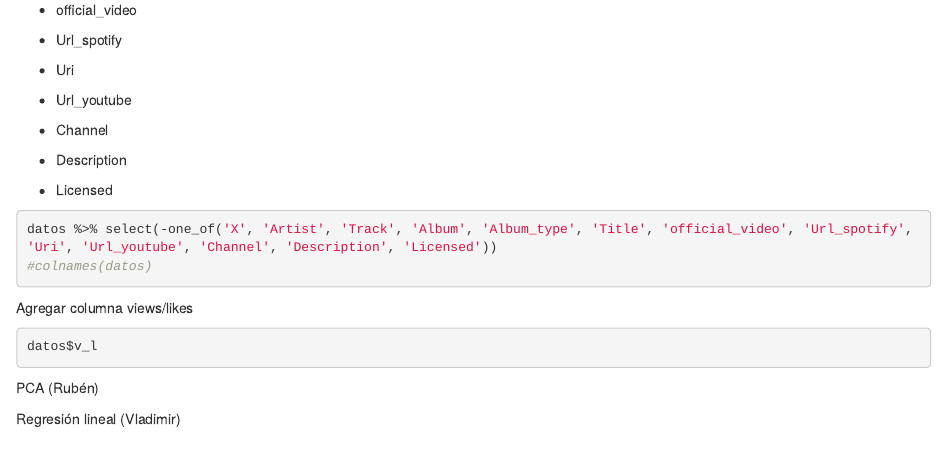
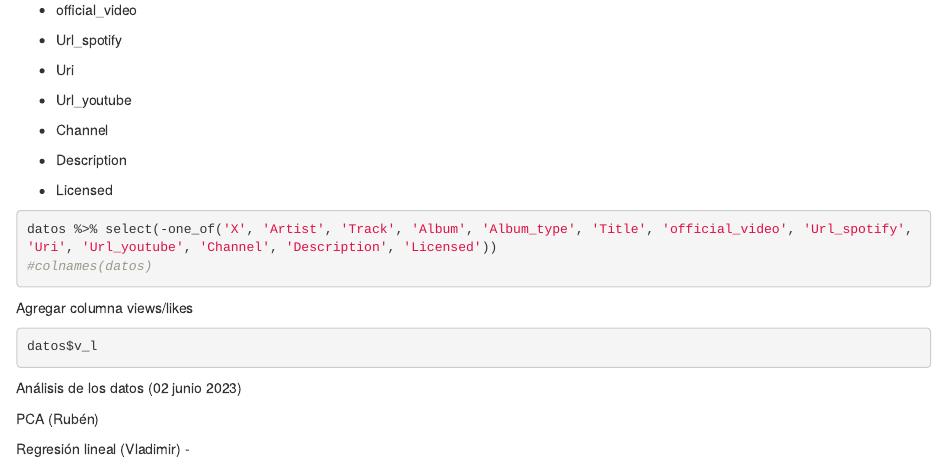
Before and after one commit to vladimirtamayo/AED_sem1, an R Markdown document (proyecto_final.Rmd): the page in a window 1100 px wide, from 1000 px down. Rendered offline with R 4.5, knitr and Pandoc, with nearby package versions; the code chunks are not run, so their results and figures are left out; drawn as R Markdown's standard HTML page in place of the format the file asks for.

Commit message:
ADD: Tareas_actualizar

````diff
--- a/proyecto_final.Rmd
+++ b/proyecto_final.Rmd
@@ -96,6 +96,8 @@ Agregar columna views/likes
 datos$v_l
 ```
 
+Análisis de los datos (02 junio 2023)
+
 PCA (Rubén)
 
-Regresión lineal (Vladimir)
+Regresión lineal (Vladimir) -
````
